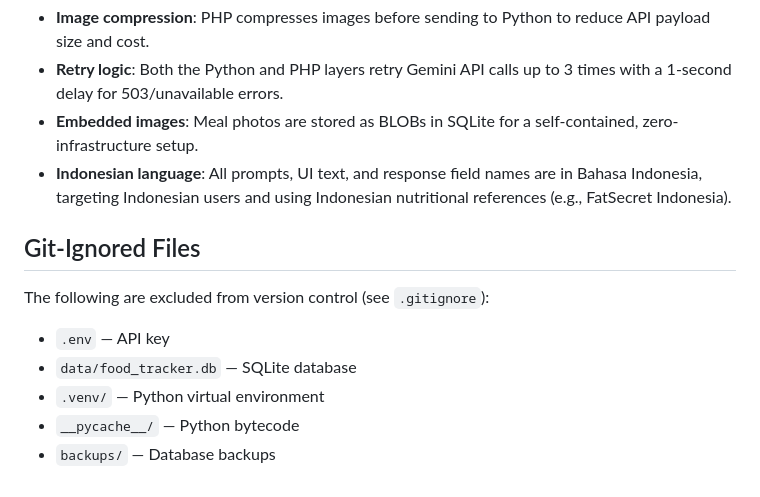
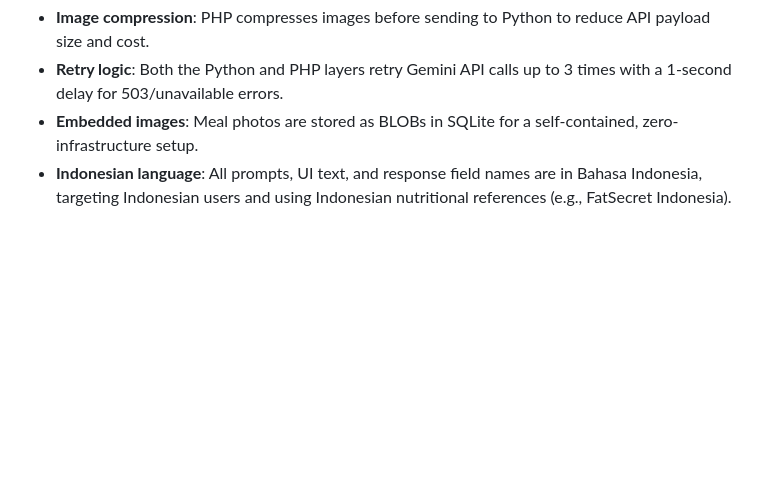
Before and after one commit to muhammadrizki985/calorie-tracker, a Markdown page: README.md, the part around the change. Rendered like a GitHub page; blank space fills up the shorter version.

```diff
--- a/README.md
+++ b/README.md
@@ -187,13 +187,3 @@ Gemini returns structured JSON in **Indonesian**:
 - **Retry logic**: Both the Python and PHP layers retry Gemini API calls up to 3 times with a 1-second delay for 503/unavailable errors.
 - **Embedded images**: Meal photos are stored as BLOBs in SQLite for a self-contained, zero-infrastructure setup.
 - **Indonesian language**: All prompts, UI text, and response field names are in Bahasa Indonesia, targeting Indonesian users and using Indonesian nutritional references (e.g., FatSecret Indonesia).
-
-## Git-Ignored Files
-
-The following are excluded from version control (see `.gitignore`):
-
-- `.env` — API key
-- `data/food_tracker.db` — SQLite database
-- `.venv/` — Python virtual environment
-- `__pycache__/` — Python bytecode
-- `backups/` — Database backups
```
